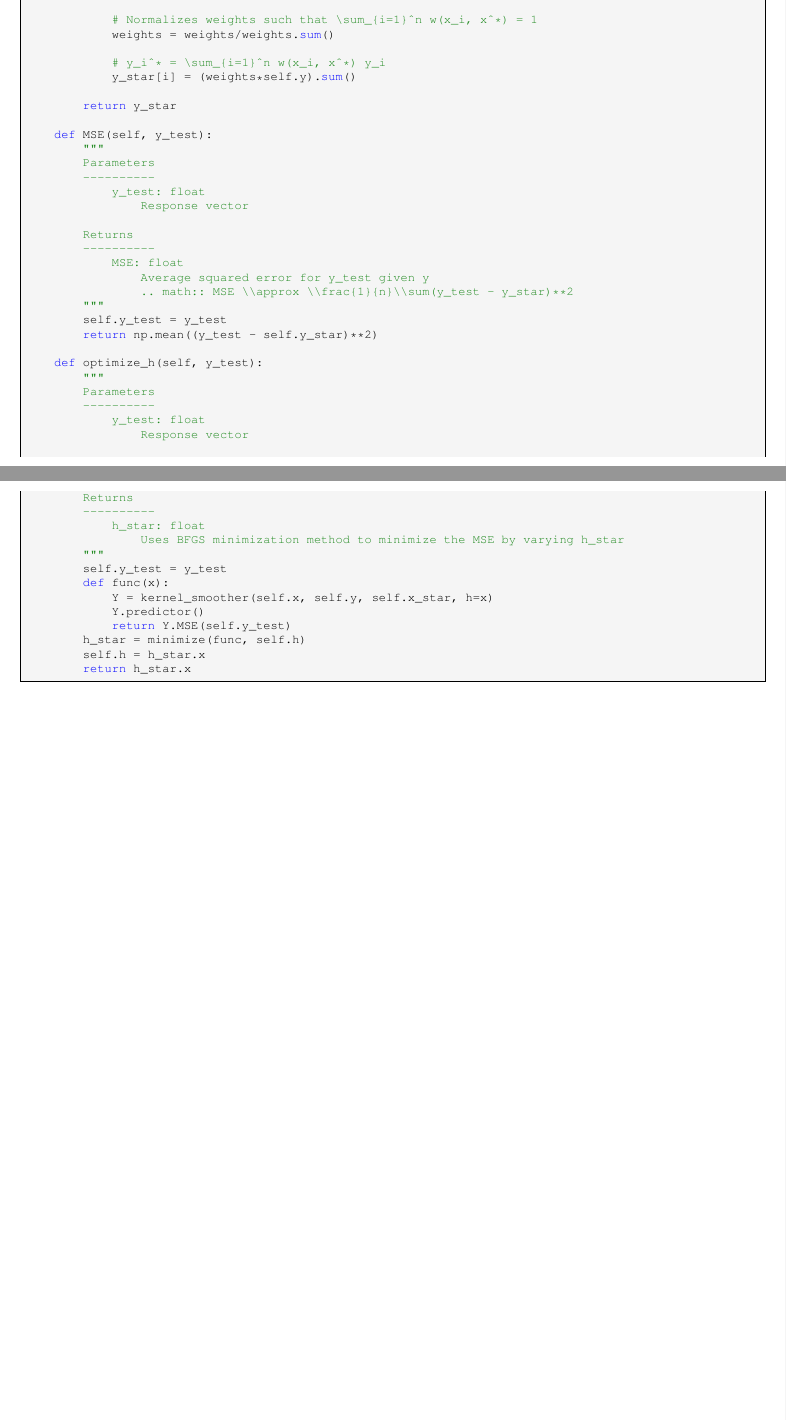
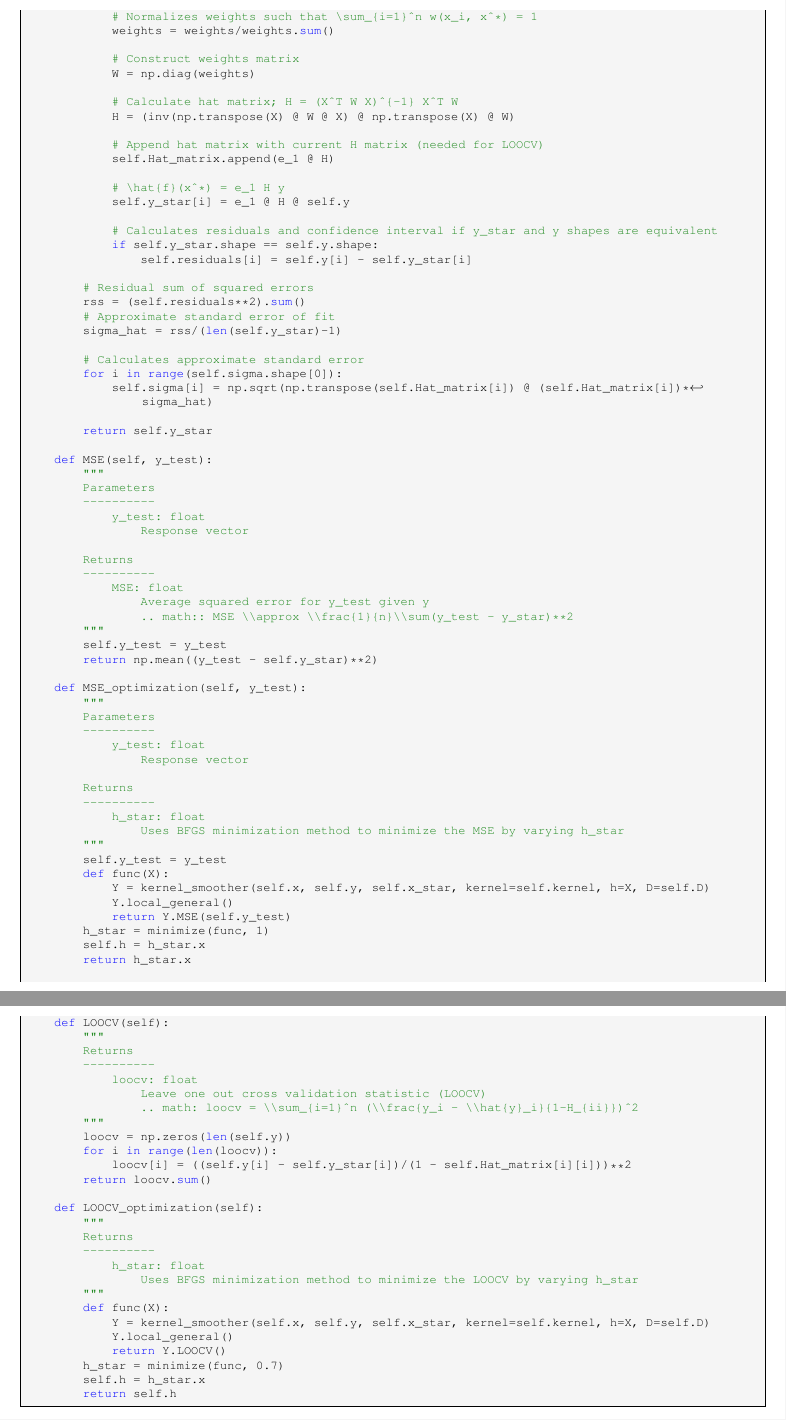
Before and after one commit to janmichaelcabrera/SDS383D, a LaTeX problem sheet (exercises/03/exercises_03.tex): two parts of pages 11 and 12 of 12 before the commit and two parts of pages 14 and 15 of 15 after it, joined at a grey line, cut so that both start at the same text. The pictures show the PDF file exercises/03/exercises_03.pdf that the author committed with the source.

Commit message:
polynomial smoothing completed sans writeup

```diff
--- a/exercises/03/exercises_03.tex
+++ b/exercises/03/exercises_03.tex
@@ -359,4 +361,2 @@ for n in range(len(noise)):
 
         \begin{align*}
-            \hat{a} &= \arg \min_{R^{D+1}} \sum_{i=1}^n w_i \left \{ y_i - \left [a_0 + \sum_{k=1}^D a_j (x_i - x)^k \right] \right \} \\
-            &= \arg \min_{R^{D+1}}\sum_{i=1}^n w_i \left \{y_i - a_0 - a_1(x_i - x) - a_2 (x_i - x)^2 - ... - a_D (x_i - x)^D \right\} \\
@@ -464,3 +482,4 @@ for n in range(len(noise)):
 
         \item Write a new R function that fits the local linear estimator using a Gaussian kernel for a specified choice of bandwidth $h$. Then load the data in ``utilities.csv'' into R. This data set shows the monthly gas bill (in dollars) for a single-family home in Minnesota, along with the average temperature in that month (in degrees F), and the number of billing days in that month.  Let $y$ be the average daily gas bill in a given month (i.e.~dollars divided by billing days), and let $x$ be the average temperature.  Fit $y$ versus $x$ using local linear regression and some choice of kernel.  Choose a bandwidth by leave-one-out cross-validation.
 
+        \begin{figure}[ht]
@@ -535,7 +587,11 @@ class kernel_smoother:
             h: float (optional)
                 Bandwidth
+
+            D: int (optional)
+                Order of polynomial smoother
         """
         self.x = x
         self.y = y
         self.x_star = x_star
         self.h = h
+        self.D = D
@@ -544,2 +604 @@ class kernel_smoother:
         """
-        Parameters
@@ -554,2 +608,5 @@ class kernel_smoother:
-                .. math:: y_i^* = \\sum_{i=1}^n w(x_i, x^*) y_i
+                Predictor for x_star,
+                .. math:: y_i^* = [1 0 ...] H_i y
                 .. math:: w(x_i, x^*) = \\frac{1}{2}K( \\frac{x_i - x^*}{h}), \\sum_{i=1}^n w(x_i, x^*) = 1
+
+        Attributes
@@ -556,3 +619,5 @@ class kernel_smoother:
+                .. math:: r_i = y_i - \\hat{y}_i
+
+            Hat_matrix: list
+                first elements in hat matrix for a given x_star
         """
-        # Instantiate y_star
-        y_star = np.zeros(self.x_star.shape)
@@ -559,7 +628,12 @@ class kernel_smoother:
+        self.Hat_matrix = []
+
+        # Vector for determining y_star
+        e_1 = np.append(1, np.zeros(self.D))
 
         # Iterate through each value in y_star
-        for i in range(y_star.shape[0]):
+        for i in range(self.y_star.shape[0]):
 
             # Instantiate a weights vector
             weights = np.zeros(self.x.shape)
 
+            # Instantiates X matrix
@@ -566,19 +645,38 @@ class kernel_smoother:
+            X = np.transpose(X)
+
             # Iterates through feature/response vectors
             for j in range(self.x.shape[0]):
-
-                # X = \frac{(x_i - x^*)}{h}
-                X = (self.x[j] - self.x_star[i])/self.h
-
-                # w(x_i, x^*) = \frac{1}{h}K(X)
-                weights[j] = 1/self.h*getattr(kernels, kernel)(X)
+                weights[j] = 1/self.h * getattr(kernels, self.kernel)((self.x[j] - self.x_star[i])/self.h)
 
             # Normalizes weights such that \sum_{i=1}^n w(x_i, x^*) = 1
             weights = weights/weights.sum()
 
-            # y_i^* = \sum_{i=1}^n w(x_i, x^*) y_i
-            y_star[i] = (weights*self.y).sum()
+            # Construct weights matrix
+            W = np.diag(weights)
 
-        return y_star
+            # Calculate hat matrix; H = (X^T W X)^{-1} X^T W
+            H = (inv(np.transpose(X) @ W @ X) @ np.transpose(X) @ W)
+
+            # Append hat matrix with current H matrix (needed for LOOCV)
+            self.Hat_matrix.append(e_1 @ H)
+
+            # \hat{f}(x^*) = e_1 H y
+            self.y_star[i] = e_1 @ H @ self.y
+
+            # Calculates residuals and confidence interval if y_star and y shapes are equivalent
+            if self.y_star.shape == self.y.shape:
+                self.residuals[i] = self.y[i] - self.y_star[i]
+
+        # Residual sum of squared errors
+        rss = (self.residuals**2).sum()
+        # Approximate standard error of fit
+        sigma_hat = rss/(len(self.y_star)-1)
+
+        # Calculates approximate standard error
+        for i in range(self.sigma.shape[0]):
+            self.sigma[i] = np.sqrt(np.transpose(self.Hat_matrix[i]) @ (self.Hat_matrix[i])*sigma_hat)
+
+        return self.y_star
 
     def MSE(self, y_test):
         """
@@ -596,7 +694,7 @@ class kernel_smoother:
         self.y_test = y_test
         return np.mean((y_test - self.y_star)**2)
 
-    def optimize_h(self, y_test):
+    def MSE_optimization(self, y_test):
         """
         Parameters
         ----------
@@ -609,13 +707,41 @@ class kernel_smoother:
                 Uses BFGS minimization method to minimize the MSE by varying h_star
         """
         self.y_test = y_test
-        def func(x):
-            Y = kernel_smoother(self.x, self.y, self.x_star, h=x)
-            Y.predictor()
+        def func(X):
+            Y = kernel_smoother(self.x, self.y, self.x_star, kernel=self.kernel, h=X, D=self.D)
+            Y.local_general()
             return Y.MSE(self.y_test)
-        h_star = minimize(func, self.h)
+        h_star = minimize(func, 1)
         self.h = h_star.x
         return h_star.x
+
+    def LOOCV(self):
+        """
+        Returns
+        ----------
+            loocv: float
+                Leave one out cross validation statistic (LOOCV)
+                .. math: loocv = \\sum_{i=1}^n (\\frac{y_i - \\hat{y}_i}{1-H_{ii}})^2
+        """
+        loocv = np.zeros(len(self.y))
+        for i in range(len(loocv)):
+            loocv[i] = ((self.y[i] - self.y_star[i])/(1 - self.Hat_matrix[i][i]))**2
+        return loocv.sum()
+
+    def LOOCV_optimization(self):
+        """
+        Returns
+        ----------
+            h_star: float
+                Uses BFGS minimization method to minimize the LOOCV by varying h_star
+        """
+        def func(X):
+            Y = kernel_smoother(self.x, self.y, self.x_star, kernel=self.kernel, h=X, D=self.D)
+            Y.local_general()
+            return Y.LOOCV()
+        h_star = minimize(func, 0.7)
+        self.h = h_star.x
+        return self.h
         \end{lstlisting}
 
 \end{document}
```
Also changed, not shown: exercises/03/exercises_03.pdf, exercises/03/exercises_03.tex (103 more changed lines), 2 other files.
